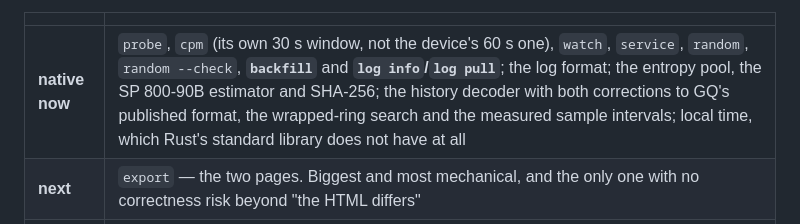
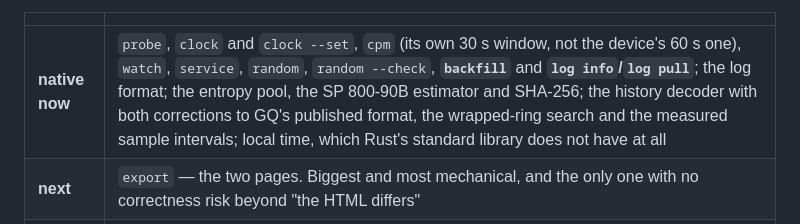
Before and after one commit to vonglurt/radbeeper, a Markdown page: docs/native-build.md, the part around the change. Rendered like a GitHub page.

```diff
--- a/docs/native-build.md
+++ b/docs/native-build.md
@@ -137,7 +137,7 @@ chronological.
 
 | | |
 |---|---|
-| **native now** | `probe`, `cpm` (its own 30 s window, not the device's 60 s one), `watch`, `service`, `random`, `random --check`, **`backfill`** and **`log info`/`log pull`**; the log format; the entropy pool, the SP 800-90B estimator and SHA-256; the history decoder with both corrections to GQ's published format, the wrapped-ring search and the measured sample intervals; local time, which Rust's standard library does not have at all |
+| **native now** | `probe`, `clock` and `clock --set`, `cpm` (its own 30 s window, not the device's 60 s one), `watch`, `service`, `random`, `random --check`, **`backfill`** and **`log info`/`log pull`**; the log format; the entropy pool, the SP 800-90B estimator and SHA-256; the history decoder with both corrections to GQ's published format, the wrapped-ring search and the measured sample intervals; local time, which Rust's standard library does not have at all |
 | **next** | `export` — the two pages. Biggest and most mechanical, and the only one with no correctness risk beyond "the HTML differs" |
 | **the rule** | one dependency, still `libc`. It has `strftime`, `strptime` and `mktime`, so the port does not need a date crate; the one primitive that must be written out is SHA-256 |
 
```
Also changed, not shown: README.md (+24 -1 lines), docs/screenshots/probe.png, 5 other files.
